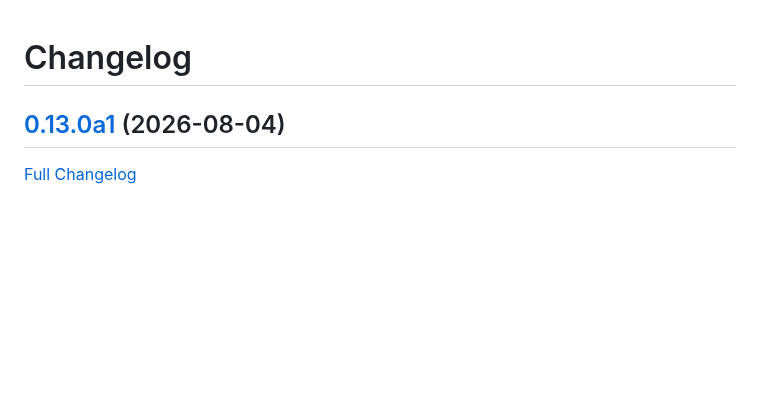
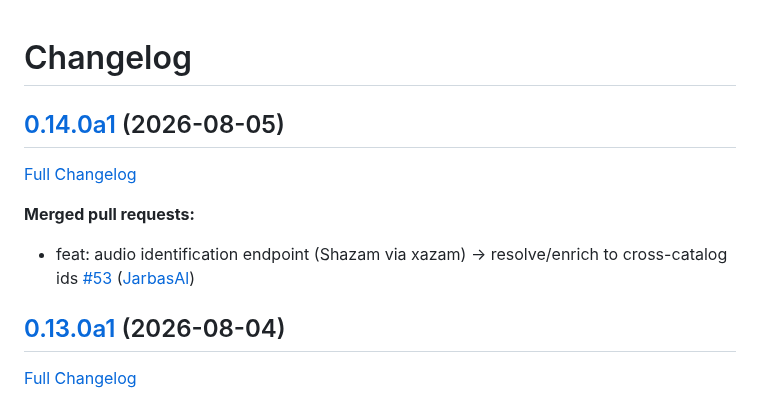
Before and after one commit to LeMetadatarr/metadatarr, a Markdown page: CHANGELOG.md, the part around the change. Drawn GitHub-style; blank space fills up the shorter version.

Commit message:
Update Changelog

```diff
--- a/CHANGELOG.md
+++ b/CHANGELOG.md
@@ -1,4 +1,12 @@
 # Changelog
+
+## [0.14.0a1](https://github.com/LeMetadatarr/metadatarr/tree/0.14.0a1) (2026-08-05)
+
+[Full Changelog](https://github.com/LeMetadatarr/metadatarr/compare/0.13.0a1...0.14.0a1)
+
+**Merged pull requests:**
+
+- feat: audio identification endpoint \(Shazam via xazam\) -\> resolve/enrich to cross-catalog ids [\#53](https://github.com/LeMetadatarr/metadatarr/pull/53) ([JarbasAl](https://github.com/JarbasAl))
 
 ## [0.13.0a1](https://github.com/LeMetadatarr/metadatarr/tree/0.13.0a1) (2026-08-04)
 
```
